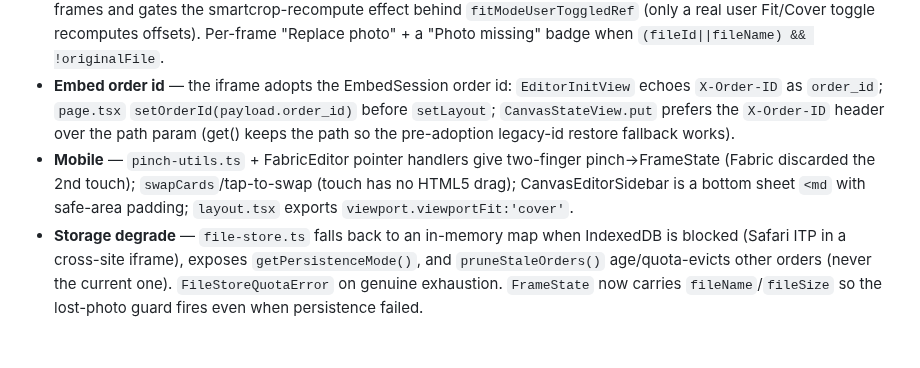
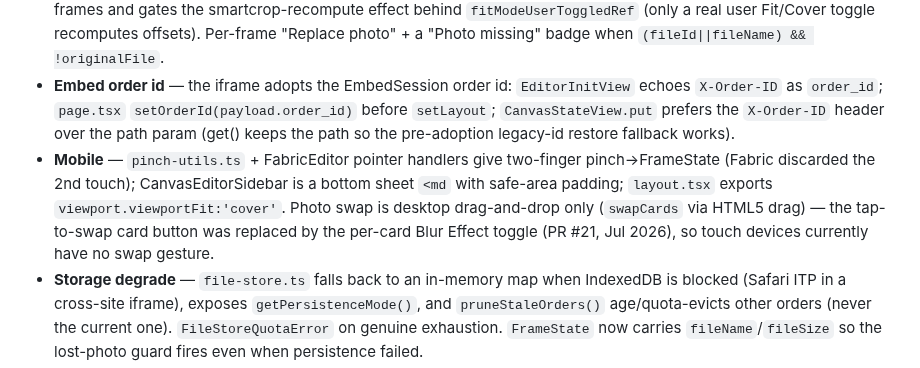
Before and after one commit to printo/product-editor, a Markdown page: CLAUDE.md, the part around the change. GitHub-like rendering; blank space fills up the shorter version.

Commit message:
docs: CLAUDE.md — tap-to-swap replaced by per-card Blur Effect toggle (PR #21)
Co-Authored-By: Claude Fable 5 <noreply@anthropic.com>

```diff
--- a/CLAUDE.md
+++ b/CLAUDE.md
@@ -585,7 +585,7 @@ Key surfaces added in the resilience/compliance pass — grep these before touch
 
 - **Never-lose-edits** — `src/app/editor/layout/[name]/canvas-merge.ts` plans canvas/frame reuse BY FILE IDENTITY (name:size:lastModified), not grid position, so re-pick/add/remove/reorder keeps pans/zooms/overlays on the right page. `page.tsx` drives it; delete splices the whole frame-count block; restore repopulates `files` from hydrated frames and gates the smartcrop-recompute effect behind `fitModeUserToggledRef` (only a real user Fit/Cover toggle recomputes offsets). Per-frame "Replace photo" + a "Photo missing" badge when `(fileId||fileName) && !originalFile`.
 - **Embed order id** — the iframe adopts the EmbedSession order id: `EditorInitView` echoes `X-Order-ID` as `order_id`; `page.tsx` `setOrderId(payload.order_id)` before `setLayout`; `CanvasStateView.put` prefers the `X-Order-ID` header over the path param (get() keeps the path so the pre-adoption legacy-id restore fallback works).
-- **Mobile** — `pinch-utils.ts` + FabricEditor pointer handlers give two-finger pinch→FrameState (Fabric discarded the 2nd touch); `swapCards`/tap-to-swap (touch has no HTML5 drag); CanvasEditorSidebar is a bottom sheet `<md` with safe-area padding; `layout.tsx` exports `viewport.viewportFit:'cover'`.
+- **Mobile** — `pinch-utils.ts` + FabricEditor pointer handlers give two-finger pinch→FrameState (Fabric discarded the 2nd touch); CanvasEditorSidebar is a bottom sheet `<md` with safe-area padding; `layout.tsx` exports `viewport.viewportFit:'cover'`. Photo swap is desktop drag-and-drop only (`swapCards` via HTML5 drag) — the tap-to-swap card button was replaced by the per-card Blur Effect toggle (PR #21, Jul 2026), so touch devices currently have no swap gesture.
 - **Storage degrade** — `file-store.ts` falls back to an in-memory map when IndexedDB is blocked (Safari ITP in a cross-site iframe), exposes `getPersistenceMode()`, and `pruneStaleOrders()` age/quota-evicts other orders (never the current one). `FileStoreQuotaError` on genuine exhaustion. `FrameState` now carries `fileName`/`fileSize` so the lost-photo guard fires even when persistence failed.
 - **Upload resume** — `upload-utils.ts` keeps a WeakMap of `{uploadId, acked chunks}` per File; a failed submit re-sends only the failed files (allSettled + aggregated error), skipping already-acked chunks; byte-weighted progress; a GC'd session (404) restarts once.
 - **Per-surface render grouping** — the render payload tags each canvas with `surface_key`; `tasks._extract_canvases_meta` → `engine.generate(canvases_meta=…)` slices photos/transforms/overlays/backgrounds per surface so a multi-surface product renders each side with ITS OWN photos (an omitted side prints blank, not the other side's photo). **The frontend must send the REAL surface key** — `page.tsx` executeServerRender uses `surfaceStates[0]?.key ?? activeSurfaceKey` even for a single surface (a literal `'canvas'` matched no surface and printed blank). Gated on `canvases_meta` so direct partner `GenerateLayoutView` callers are byte-identical.
```
